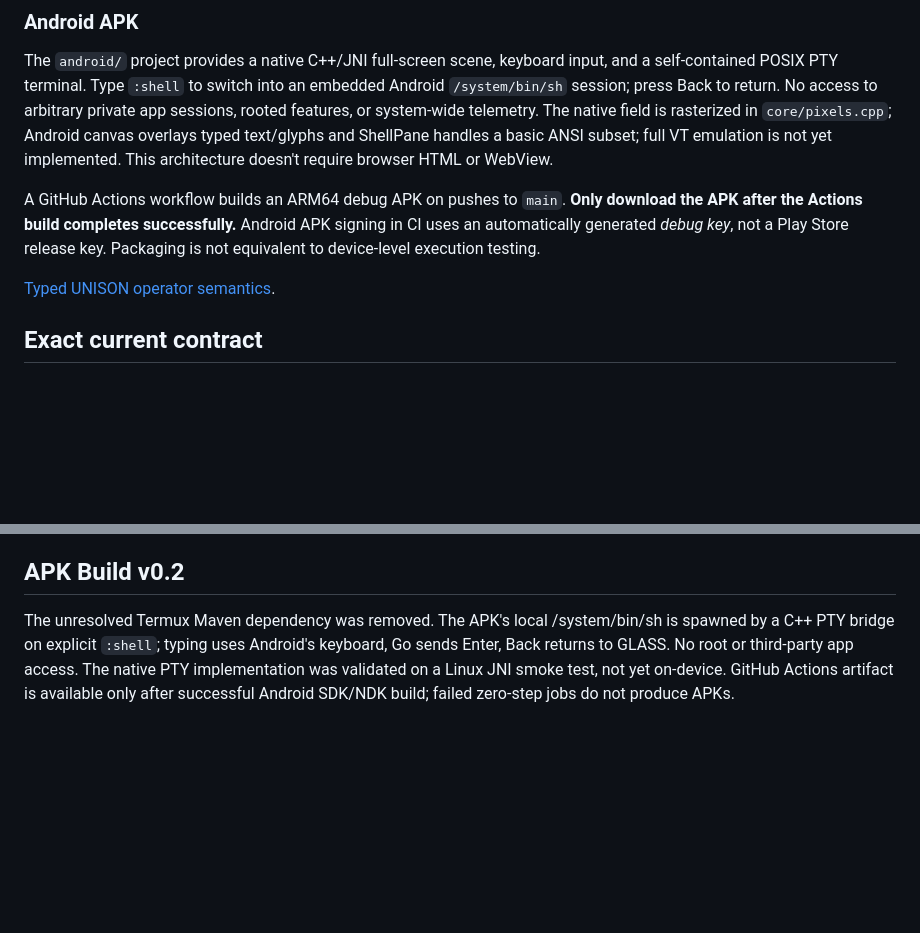
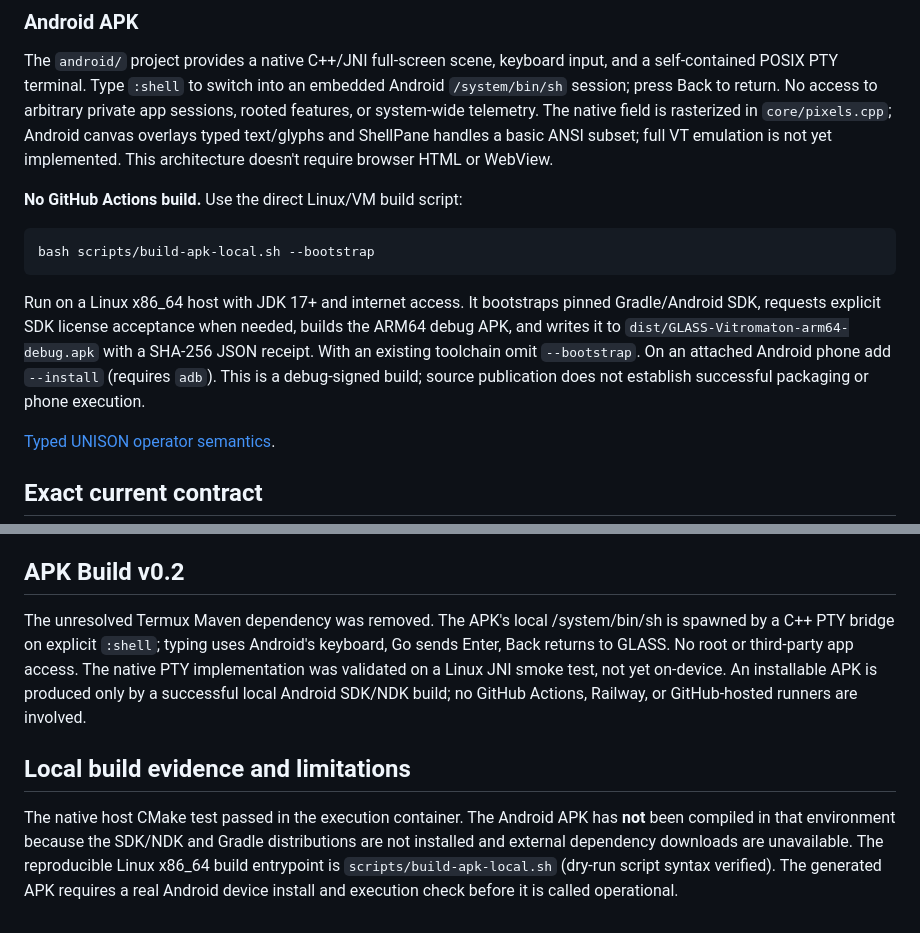
Before and after one commit to akadaan310/GLASS, a Markdown page: apps/glass-vitro-terminal/README.md, 2 parts joined by grey strips. Drawn GitHub-style; blank space fills up the shorter version.

Commit message:
glass: document direct APK builds; remove GitHub Actions instructions

````diff
--- a/apps/glass-vitro-terminal/README.md
+++ b/apps/glass-vitro-terminal/README.md
@@ -30,7 +30,11 @@ Termux installation: `pkg install clang cmake ninja` and compile inside your Ter
 
 The `android/` project provides a native C++/JNI full-screen scene, keyboard input, and a self-contained POSIX PTY terminal. Type `:shell` to switch into an embedded Android `/system/bin/sh` session; press Back to return. No access to arbitrary private app sessions, rooted features, or system-wide telemetry. The native field is rasterized in `core/pixels.cpp`; Android canvas overlays typed text/glyphs and ShellPane handles a basic ANSI subset; full VT emulation is not yet implemented. This architecture doesn't require browser HTML or WebView.
 
-A GitHub Actions workflow builds an ARM64 debug APK on pushes to `main`. **Only download the APK after the Actions build completes successfully.** Android APK signing in CI uses an automatically generated *debug key*, not a Play Store release key. Packaging is not equivalent to device-level execution testing.
+**No GitHub Actions build.** Use the direct Linux/VM build script:
+```sh
+bash scripts/build-apk-local.sh --bootstrap
+```
+Run on a Linux x86_64 host with JDK 17+ and internet access. It bootstraps pinned Gradle/Android SDK, requests explicit SDK license acceptance when needed, builds the ARM64 debug APK, and writes it to `dist/GLASS-Vitromaton-arm64-debug.apk` with a SHA-256 JSON receipt. With an existing toolchain omit `--bootstrap`. On an attached Android phone add `--install` (requires `adb`). This is a debug-signed build; source publication does not establish successful packaging or phone execution.
 
 [Typed UNISON operator semantics](docs/UNISON_PROTOCOL.md).
 
@@ -60,4 +64,8 @@ Source provenance: https://github.com/termux/termux-app (Terminal emulator and T
 
 ## APK Build v0.2
 
-The unresolved Termux Maven dependency was removed. The APK's local /system/bin/sh is spawned by a C++ PTY bridge on explicit `:shell`; typing uses Android's keyboard, Go sends Enter, Back returns to GLASS. No root or third-party app access. The native PTY implementation was validated on a Linux JNI smoke test, not yet on-device. GitHub Actions artifact is available only after successful Android SDK/NDK build; failed zero-step jobs do not produce APKs.
+The unresolved Termux Maven dependency was removed. The APK's local /system/bin/sh is spawned by a C++ PTY bridge on explicit `:shell`; typing uses Android's keyboard, Go sends Enter, Back returns to GLASS. No root or third-party app access. The native PTY implementation was validated on a Linux JNI smoke test, not yet on-device. An installable APK is produced only by a successful local Android SDK/NDK build; no GitHub Actions, Railway, or GitHub-hosted runners are involved.
+
+## Local build evidence and limitations
+
+The native host CMake test passed in the execution container. The Android APK has **not** been compiled in that environment because the SDK/NDK and Gradle distributions are not installed and external dependency downloads are unavailable. The reproducible Linux x86_64 build entrypoint is `scripts/build-apk-local.sh` (dry-run script syntax verified). The generated APK requires a real Android device install and execution check before it is called operational.
````
